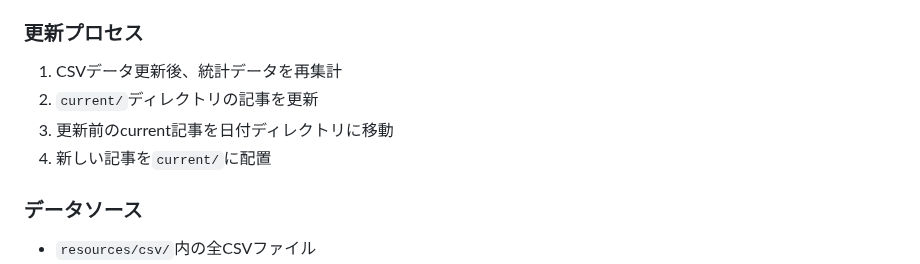
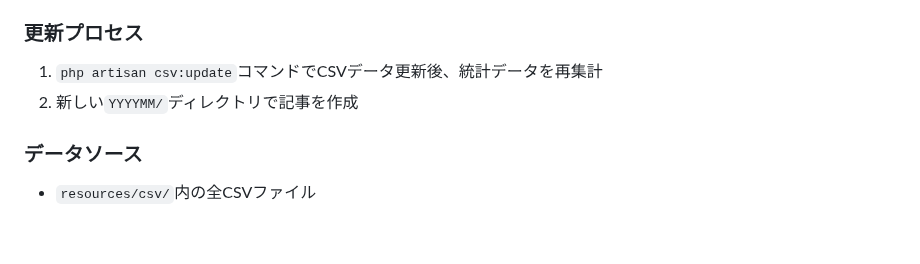
Before and after one commit to puklipo/service-guide, a Markdown page: resources/articles/README.md, the part around the change. Drawn GitHub-style; blank space fills up the shorter version.

```diff
--- a/resources/articles/README.md
+++ b/resources/articles/README.md
@@ -98,10 +98,8 @@ resources/articles/
 - **画像・グラフ**: 必要に応じて統計グラフや地図を生成
 
 ### 更新プロセス
-1. CSVデータ更新後、統計データを再集計
-2. `current/`ディレクトリの記事を更新
-3. 更新前のcurrent記事を日付ディレクトリに移動
-4. 新しい記事を`current/`に配置
+1. `php artisan csv:update`コマンドでCSVデータ更新後、統計データを再集計
+2. 新しい`YYYYMM/`ディレクトリで記事を作成
 
 ### データソース
 - `resources/csv/`内の全CSVファイル
```
